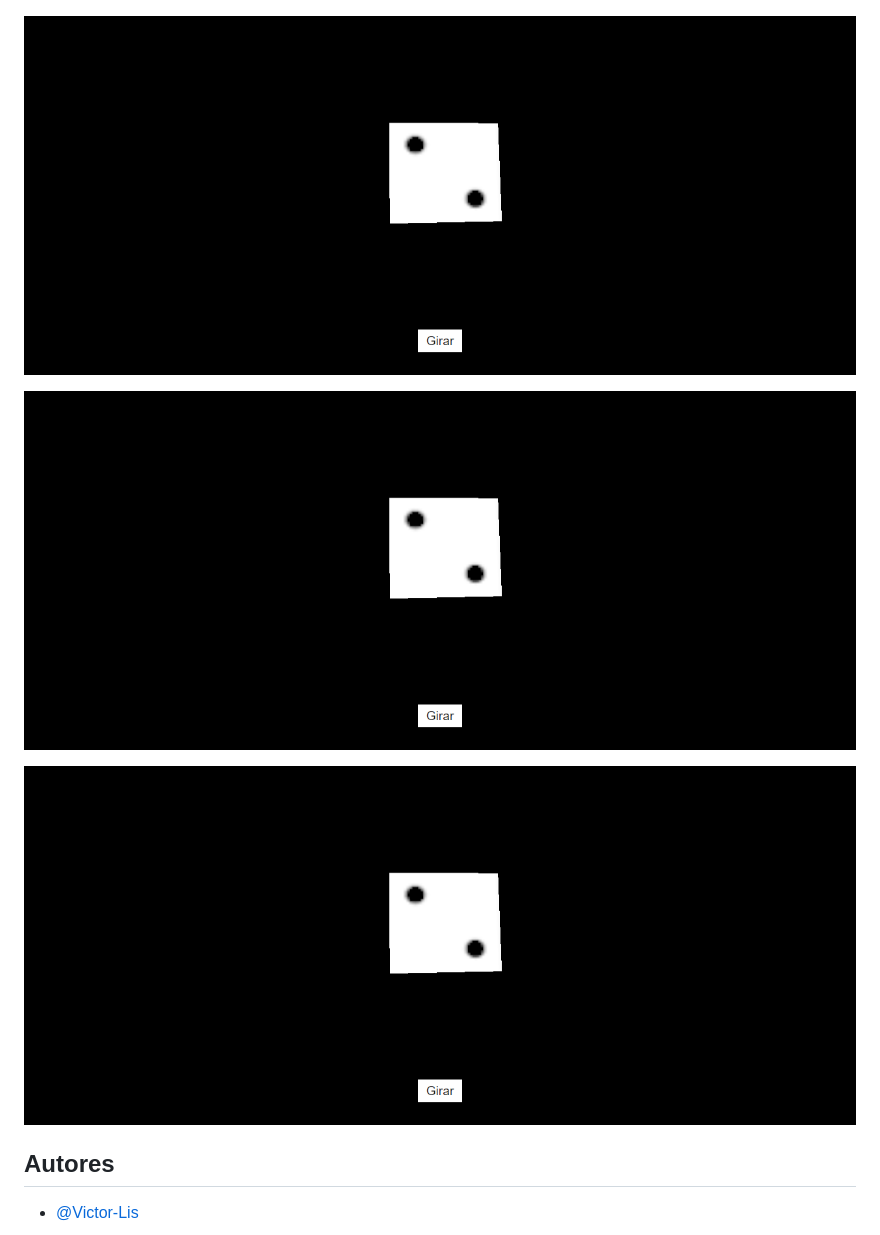
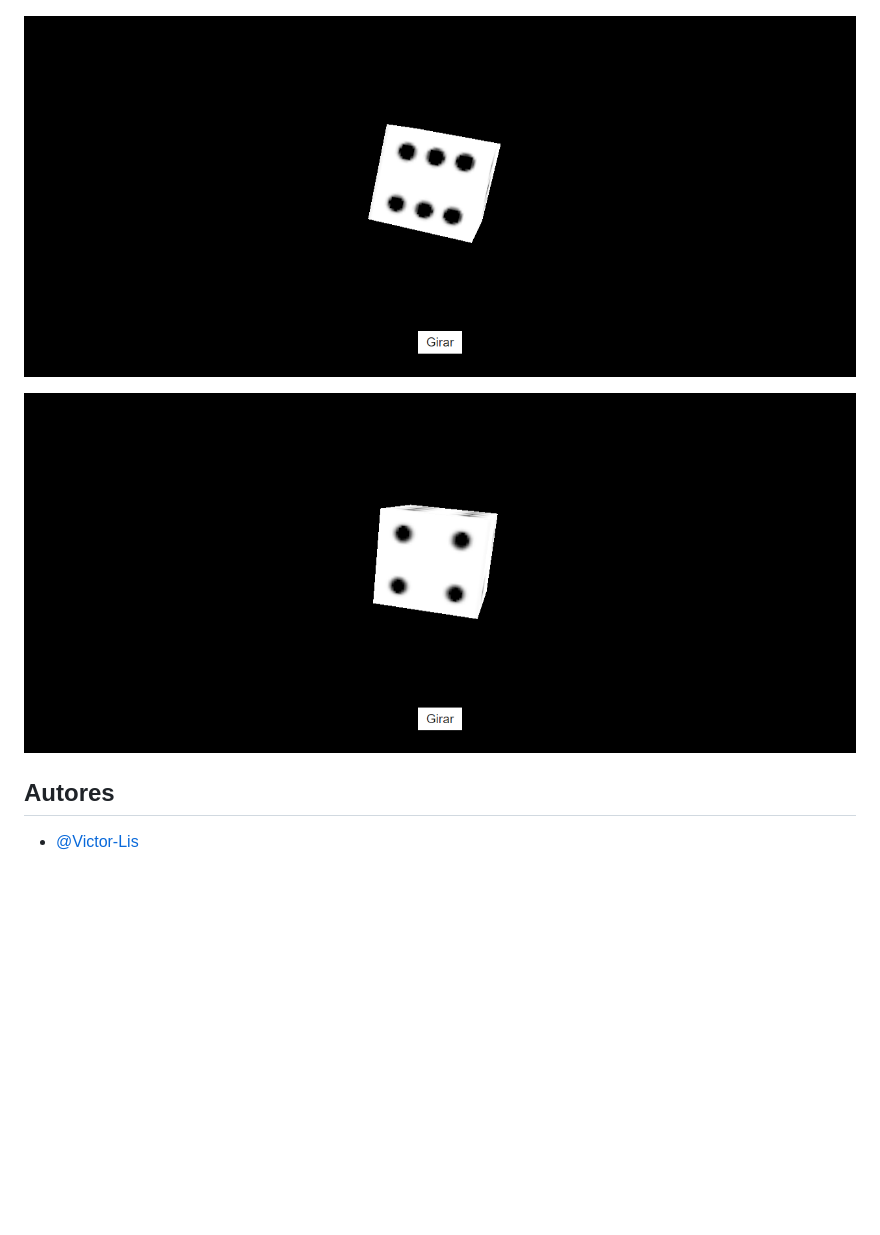
Before and after one commit to Victor-Lis/Cube-Project, a Markdown page: README.md, the part around the change. GitHub-like rendering; blank space fills up the shorter version.

```diff
--- a/README.md
+++ b/README.md
@@ -121,11 +121,9 @@ Girando
 Resultado Final
 ![Print1](https://github.com/Victor-Lis/Cube-Project/blob/master/src/images/Print1.png)
 
-![Print2](https://github.com/Victor-Lis/Cube-Project/blob/master/src/images/Print1.png)
+![Print2](https://github.com/Victor-Lis/Cube-Project/blob/master/src/images/Print2.png)
 
-![Print3](https://github.com/Victor-Lis/Cube-Project/blob/master/src/images/Print1.png)
-
-![Print4](https://github.com/Victor-Lis/Cube-Project/blob/master/src/images/Print1.png)
+![Print3](https://github.com/Victor-Lis/Cube-Project/blob/master/src/images/Print3.png)
 
 ## Autores
 
```
